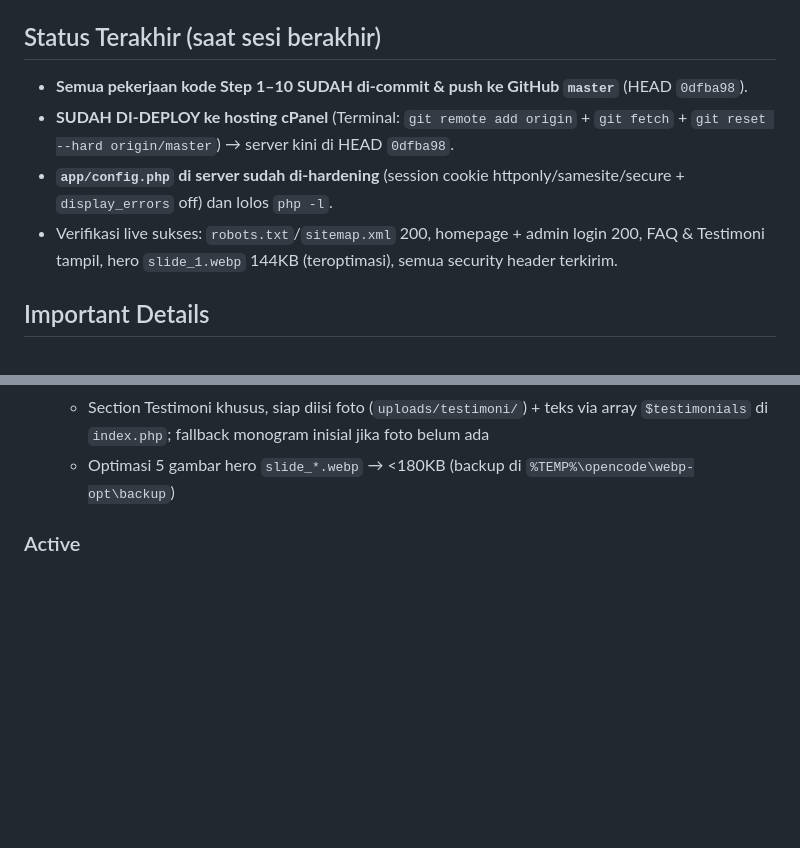
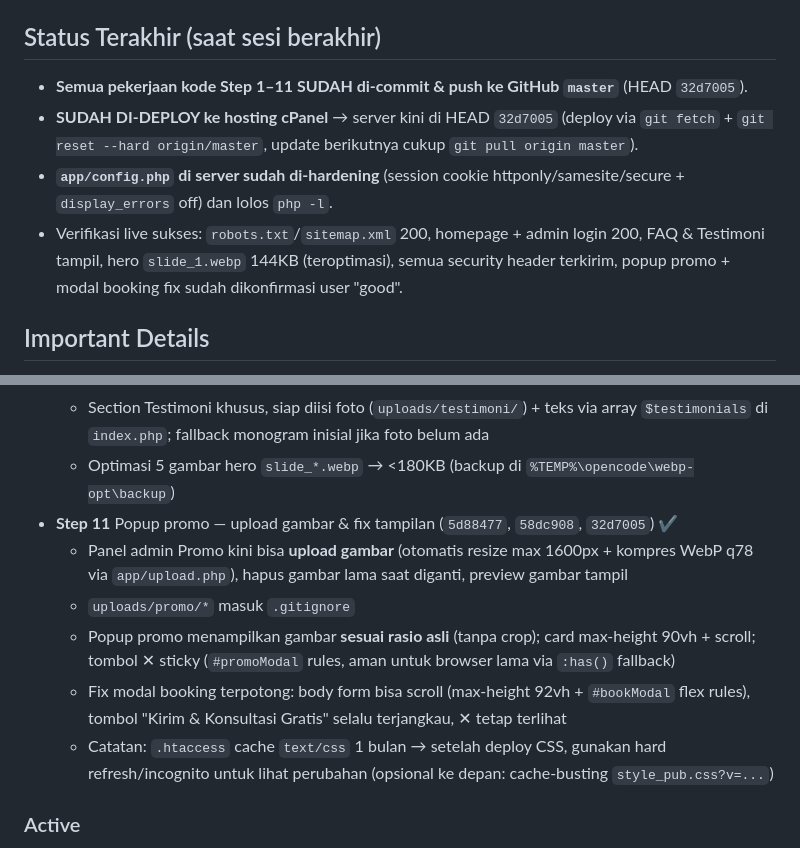
Before and after one commit to baktisaputro/royalharamain, a Markdown page: SESSION.md, 2 parts joined by grey strips. Rendered like a GitHub page; blank space fills up the shorter version.

Commit message:
Update SESSION.md: catat Step 11 (upload gambar promo, ratio popup, fix modal booking) selesai

```diff
--- a/SESSION.md
+++ b/SESSION.md
@@ -8,10 +8,10 @@ File ini adalah catatan sesi. Bacalah untuk melanjutkan pekerjaan dari titik ter
 - (Sampingan, sudah tuntas) Perbaikan routing model AI di 9router → pakai `ds/deepseek-v4-flash`.
 
 ## Status Terakhir (saat sesi berakhir)
-- **Semua pekerjaan kode Step 1–10 SUDAH di-commit & push ke GitHub `master`** (HEAD `0dfba98`).
-- **SUDAH DI-DEPLOY ke hosting cPanel** (Terminal: `git remote add origin` + `git fetch` + `git reset --hard origin/master`) → server kini di HEAD `0dfba98`.
+- **Semua pekerjaan kode Step 1–11 SUDAH di-commit & push ke GitHub `master`** (HEAD `32d7005`).
+- **SUDAH DI-DEPLOY ke hosting cPanel** → server kini di HEAD `32d7005` (deploy via `git fetch` + `git reset --hard origin/master`, update berikutnya cukup `git pull origin master`).
 - **`app/config.php` di server sudah di-hardening** (session cookie httponly/samesite/secure + `display_errors` off) dan lolos `php -l`.
-- Verifikasi live sukses: `robots.txt`/`sitemap.xml` 200, homepage + admin login 200, FAQ & Testimoni tampil, hero `slide_1.webp` 144KB (teroptimasi), semua security header terkirim.
+- Verifikasi live sukses: `robots.txt`/`sitemap.xml` 200, homepage + admin login 200, FAQ & Testimoni tampil, hero `slide_1.webp` 144KB (teroptimasi), semua security header terkirim, popup promo + modal booking fix sudah dikonfirmasi user "good".
 
 ## Important Details
 - Teknologi: PHP 8.0.30 + MariaDB (XAMPP lokal). Target: shared hosting cPanel (LiteSpeed).
@@ -59,6 +59,12 @@ File ini adalah catatan sesi. Bacalah untuk melanjutkan pekerjaan dari titik ter
     - Section FAQ expandable (native `<details>`, tanpa JS): cicilan/tabungan, dokumen, refund, isi paket, pendampingan
     - Section Testimoni khusus, siap diisi foto (`uploads/testimoni/`) + teks via array `$testimonials` di `index.php`; fallback monogram inisial jika foto belum ada
     - Optimasi 5 gambar hero `slide_*.webp` → <180KB (backup di `%TEMP%\opencode\webp-opt\backup`)
+- **Step 11** Popup promo — upload gambar & fix tampilan (`5d88477`, `58dc908`, `32d7005`) ✔
+    - Panel admin Promo kini bisa **upload gambar** (otomatis resize max 1600px + kompres WebP q78 via `app/upload.php`), hapus gambar lama saat diganti, preview gambar tampil
+    - `uploads/promo/*` masuk `.gitignore`
+    - Popup promo menampilkan gambar **sesuai rasio asli** (tanpa crop); card max-height 90vh + scroll; tombol ✕ sticky (`#promoModal` rules, aman untuk browser lama via `:has()` fallback)
+    - Fix modal booking terpotong: body form bisa scroll (max-height 92vh + `#bookModal` flex rules), tombol "Kirim & Konsultasi Gratis" selalu terjangkau, ✕ tetap terlihat
+    - Catatan: `.htaccess` cache `text/css` 1 bulan → setelah deploy CSS, gunakan hard refresh/incognito untuk lihat perubahan (opsional ke depan: cache-busting `style_pub.css?v=...`)
 
 ### Active
 - Testimoni di halaman publik masih **placeholder** — user wajib mengisi foto (`uploads/testimoni/`) + teks asli di array `$testimonials` (`index.php`) sebelum go-live penuh; jawaban FAQ refund/pembatalan juga perlu konfirmasi kebijakan user.
```
